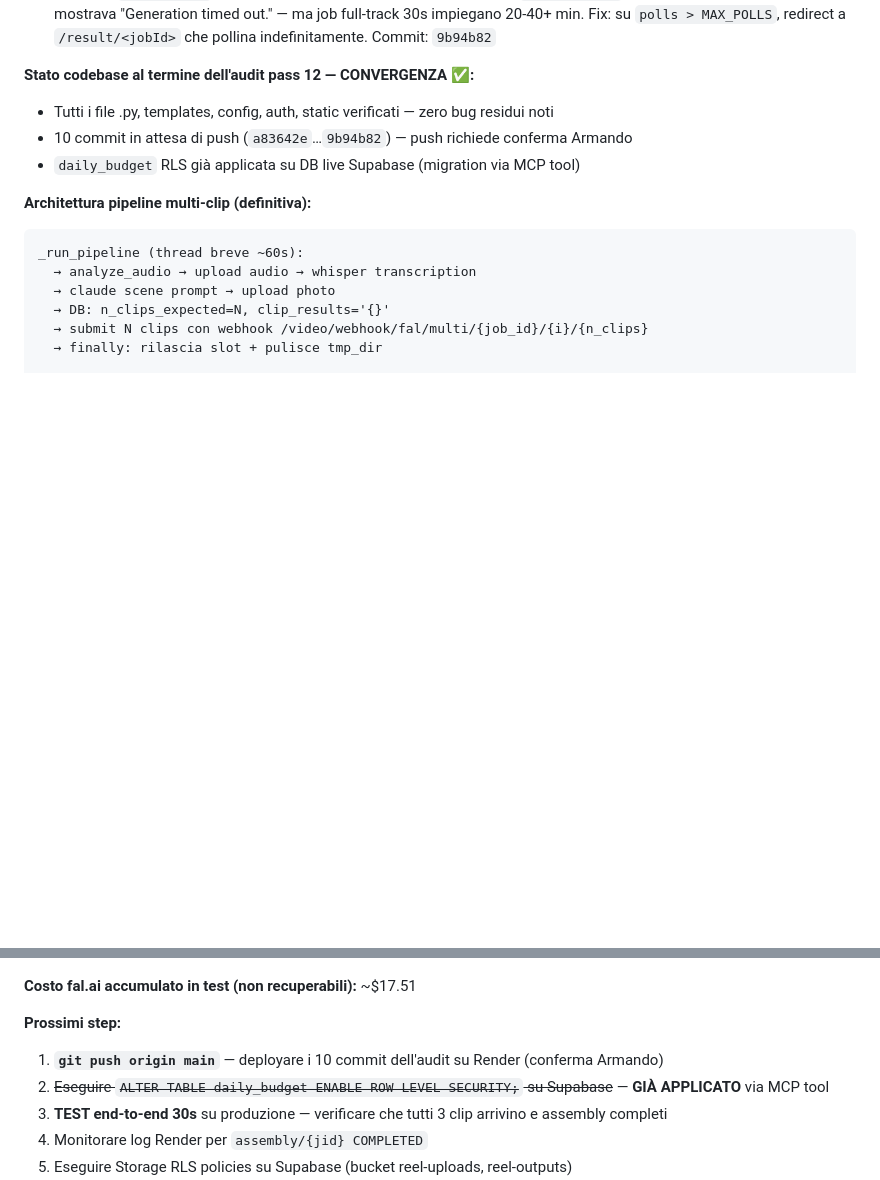
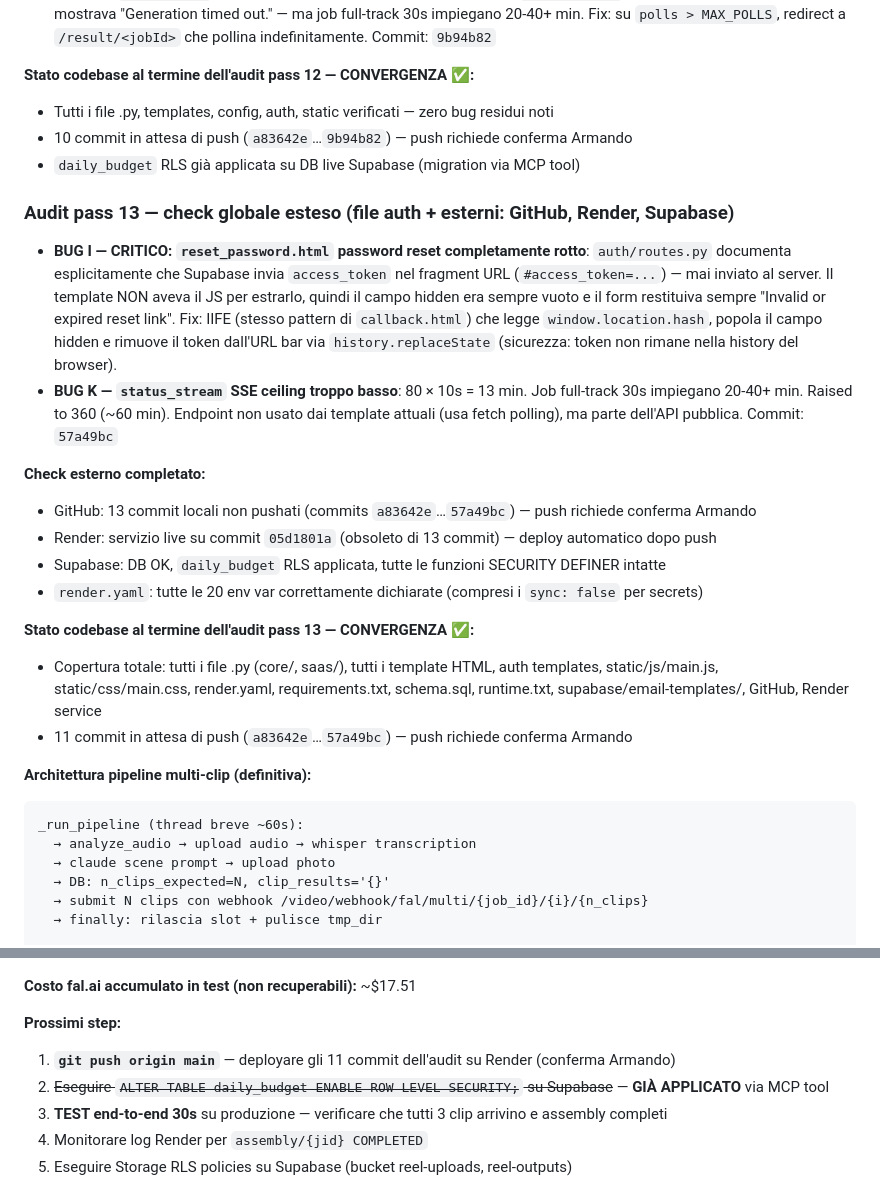
Before and after one commit to ObiriecLabs/delulureel, a Markdown page: CLAUDE.md, 2 parts joined by grey strips. GitHub-like rendering; blank space fills up the shorter version.

Commit message:
CLAUDE.md: aggiornato con pass 13 (BUG I-K) + check esterno
Co-Authored-By: Claude Sonnet 4.6 <noreply@anthropic.com>

````diff
--- a/CLAUDE.md
+++ b/CLAUDE.md
@@ -241,6 +241,31 @@ Annuale = 2 mesi gratis.
 - 10 commit in attesa di push (`a83642e`…`9b94b82`) — push richiede conferma Armando
 - `daily_budget` RLS già applicata su DB live Supabase (migration via MCP tool)
 
+### Audit pass 13 — check globale esteso (file auth + esterni: GitHub, Render, Supabase)
+- **BUG I — CRITICO: `reset_password.html` password reset completamente rotto**:
+  `auth/routes.py` documenta esplicitamente che Supabase invia `access_token` nel fragment URL
+  (`#access_token=...`) — mai inviato al server. Il template NON aveva il JS per estrarlo, quindi
+  il campo hidden era sempre vuoto e il form restituiva sempre "Invalid or expired reset link".
+  Fix: IIFE (stesso pattern di `callback.html`) che legge `window.location.hash`, popola il campo
+  hidden e rimuove il token dall'URL bar via `history.replaceState` (sicurezza: token non rimane
+  nella history del browser).
+- **BUG K — `status_stream` SSE ceiling troppo basso**: 80 × 10s = 13 min. Job full-track 30s
+  impiegano 20-40+ min. Raised to 360 (~60 min). Endpoint non usato dai template attuali (usa
+  fetch polling), ma parte dell'API pubblica.
+  Commit: `57a49bc`
+
+**Check esterno completato:**
+- GitHub: 13 commit locali non pushati (commits `a83642e`…`57a49bc`) — push richiede conferma Armando
+- Render: servizio live su commit `05d1801a` (obsoleto di 13 commit) — deploy automatico dopo push
+- Supabase: DB OK, `daily_budget` RLS applicata, tutte le funzioni SECURITY DEFINER intatte
+- `render.yaml`: tutte le 20 env var correttamente dichiarate (compresi i `sync: false` per secrets)
+
+**Stato codebase al termine dell'audit pass 13 — CONVERGENZA ✅:**
+- Copertura totale: tutti i file .py (core/, saas/), tutti i template HTML, auth templates,
+  static/js/main.js, static/css/main.css, render.yaml, requirements.txt, schema.sql, runtime.txt,
+  supabase/email-templates/, GitHub, Render service
+- 11 commit in attesa di push (`a83642e`…`57a49bc`) — push richiede conferma Armando
+
 **Architettura pipeline multi-clip (definitiva):**
 ```
 _run_pipeline (thread breve ~60s):
@@ -264,7 +289,7 @@ _run_assembly (thread breve ~120s, su istanza che ha ricevuto l'ultimo webhook):
 **Costo fal.ai accumulato in test (non recuperabili):** ~$17.51
 
 **Prossimi step:**
-1. **`git push origin main`** — deployare i 10 commit dell'audit su Render (conferma Armando)
+1. **`git push origin main`** — deployare gli 11 commit dell'audit su Render (conferma Armando)
 2. ~~Eseguire `ALTER TABLE daily_budget ENABLE ROW LEVEL SECURITY;` su Supabase~~ — **GIÀ APPLICATO** via MCP tool
 3. **TEST end-to-end 30s** su produzione — verificare che tutti 3 clip arrivino e assembly completi
 4. Monitorare log Render per `assembly/{jid} COMPLETED`
````
